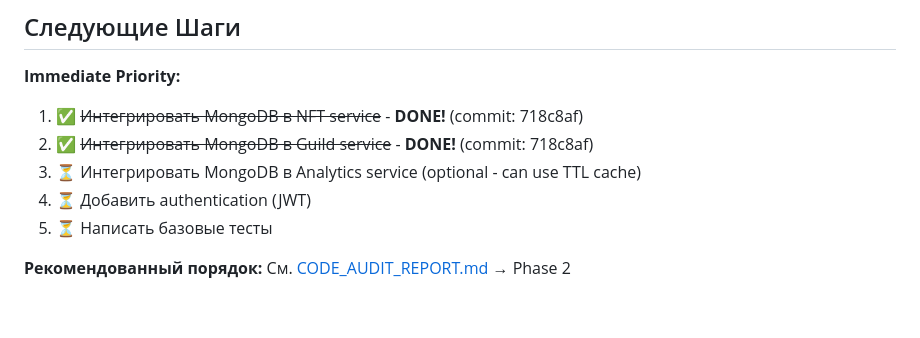
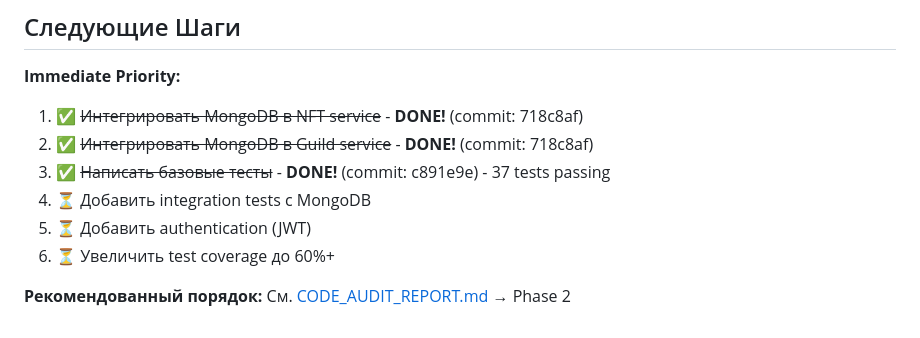
Before and after one commit to FriendsCoin/weather-nft-live, a Markdown page: FIXES_APPLIED.md, the part around one of its changes. GitHub-like rendering.

```diff
--- a/FIXES_APPLIED.md
+++ b/FIXES_APPLIED.md
@@ -593,8 +624,9 @@ const leaderboard = await Guild.find()
 **Immediate Priority:**
 1. ✅ ~~Интегрировать MongoDB в NFT service~~ - **DONE!** (commit: 718c8af)
 2. ✅ ~~Интегрировать MongoDB в Guild service~~ - **DONE!** (commit: 718c8af)
-3. ⏳ Интегрировать MongoDB в Analytics service (optional - can use TTL cache)
-4. ⏳ Добавить authentication (JWT)
-5. ⏳ Написать базовые тесты
+3. ✅ ~~Написать базовые тесты~~ - **DONE!** (commit: c891e9e) - 37 tests passing
+4. ⏳ Добавить integration tests с MongoDB
+5. ⏳ Добавить authentication (JWT)
+6. ⏳ Увеличить test coverage до 60%+
 
 **Рекомендованный порядок:** См. [CODE_AUDIT_REPORT.md](./CODE_AUDIT_REPORT.md) → Phase 2
```
Also changed, not shown: other parts of FIXES_APPLIED.md (+39 -8 lines).
